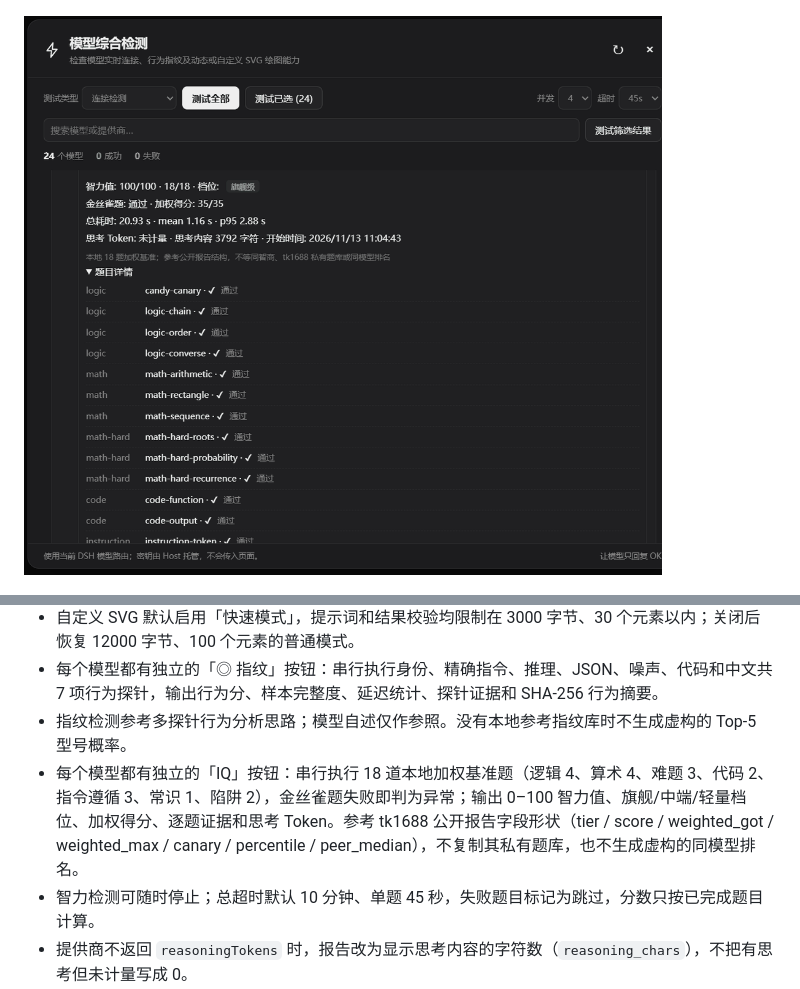
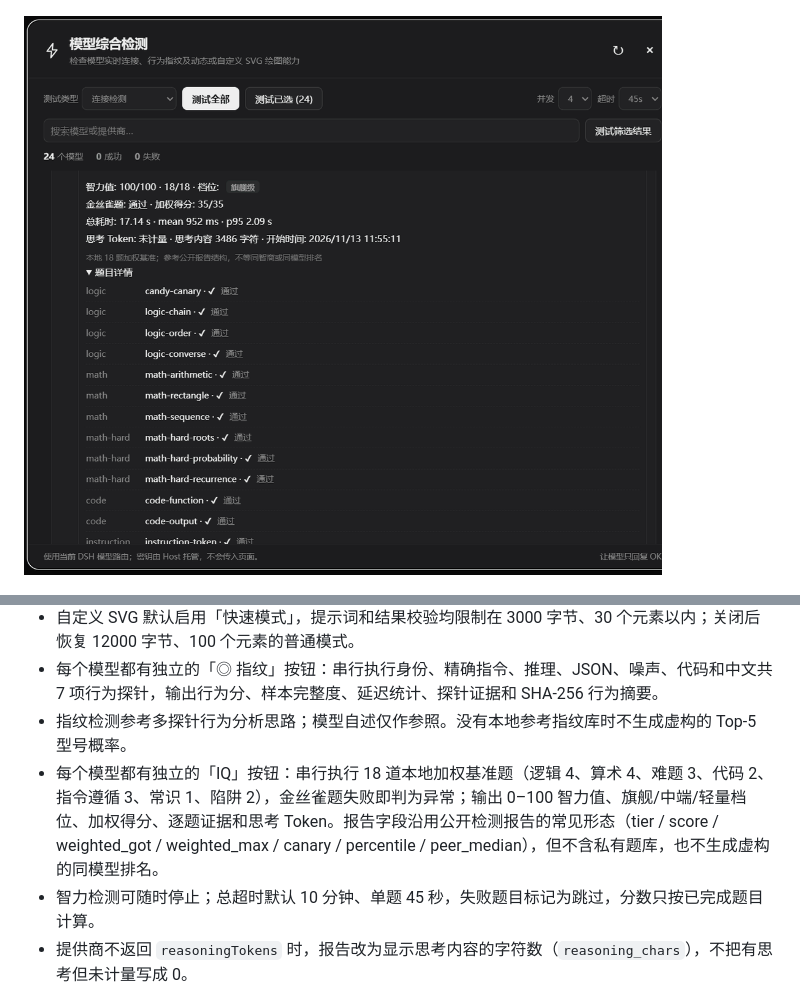
Before and after one commit to Vhow123/dsh-model-probe, a Markdown page: README.md, 2 parts joined by grey strips. GitHub-like rendering; pictures changed too: assets/model-probe-iq.png.

```diff
--- a/README.md
+++ b/README.md
@@ -25,7 +25,7 @@
 - 自定义 SVG 默认启用「快速模式」，提示词和结果校验均限制在 3000 字节、30 个元素以内；关闭后恢复 12000 字节、100 个元素的普通模式。
 - 每个模型都有独立的「◎ 指纹」按钮：串行执行身份、精确指令、推理、JSON、噪声、代码和中文共 7 项行为探针，输出行为分、样本完整度、延迟统计、探针证据和 SHA-256 行为摘要。
 - 指纹检测参考多探针行为分析思路；模型自述仅作参照。没有本地参考指纹库时不生成虚构的 Top-5 型号概率。
-- 每个模型都有独立的「IQ」按钮：串行执行 18 道本地加权基准题（逻辑 4、算术 4、难题 3、代码 2、指令遵循 3、常识 1、陷阱 2），金丝雀题失败即判为异常；输出 0–100 智力值、旗舰/中端/轻量档位、加权得分、逐题证据和思考 Token。参考 tk1688 公开报告字段形状（tier / score / weighted_got / weighted_max / canary / percentile / peer_median），不复制其私有题库，也不生成虚构的同模型排名。
+- 每个模型都有独立的「IQ」按钮：串行执行 18 道本地加权基准题（逻辑 4、算术 4、难题 3、代码 2、指令遵循 3、常识 1、陷阱 2），金丝雀题失败即判为异常；输出 0–100 智力值、旗舰/中端/轻量档位、加权得分、逐题证据和思考 Token。报告字段沿用公开检测报告的常见形态（tier / score / weighted_got / weighted_max / canary / percentile / peer_median），但不含私有题库，也不生成虚构的同模型排名。
 - 智力检测可随时停止；总超时默认 10 分钟、单题 45 秒，失败题目标记为跳过，分数只按已完成题目计算。
 - 提供商不返回 `reasoningTokens` 时，报告改为显示思考内容的字符数（`reasoning_chars`），不把有思考但未计量写成 0。
 - SVG 结果支持动画预览、动画数量、清洗后的源码查看和请求详情；保留原生 SMIL 动画，脚本、外部资源和事件会被移除，清洗后最大 32 KiB。
```
Also changed, not shown: 5 other files.
